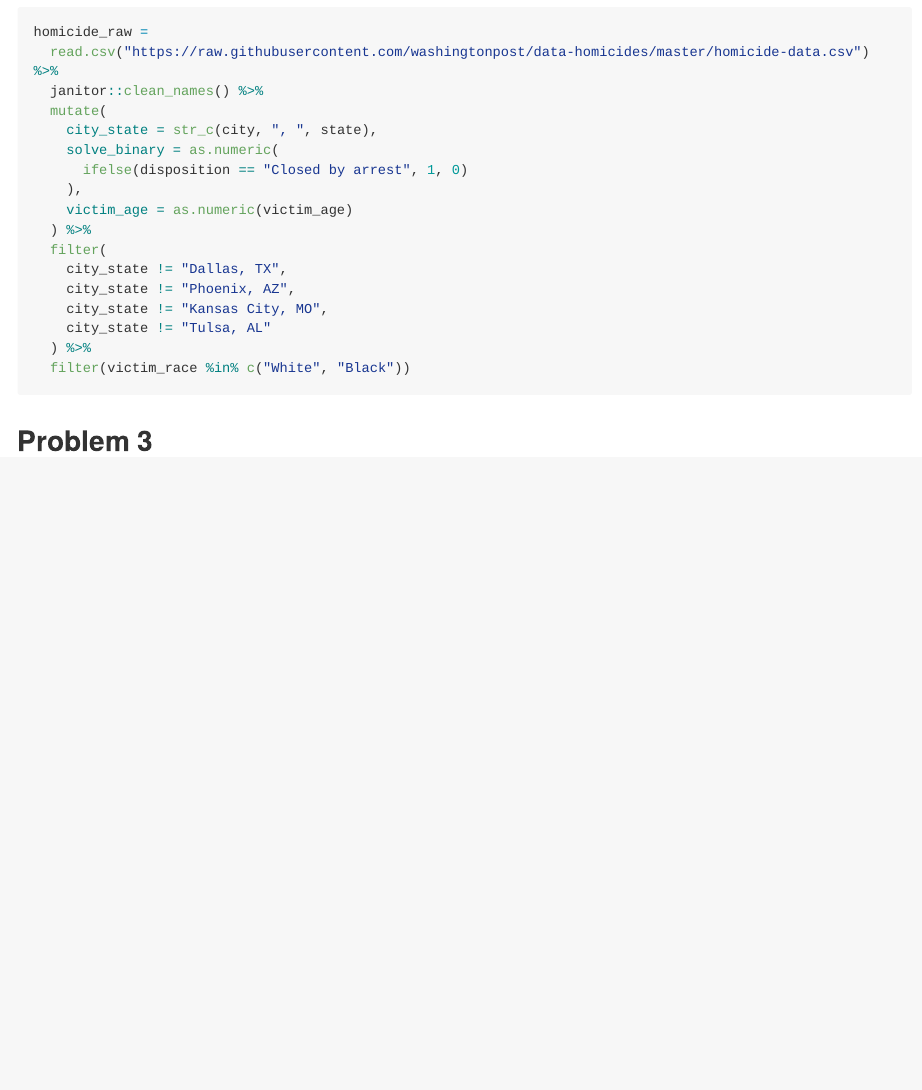
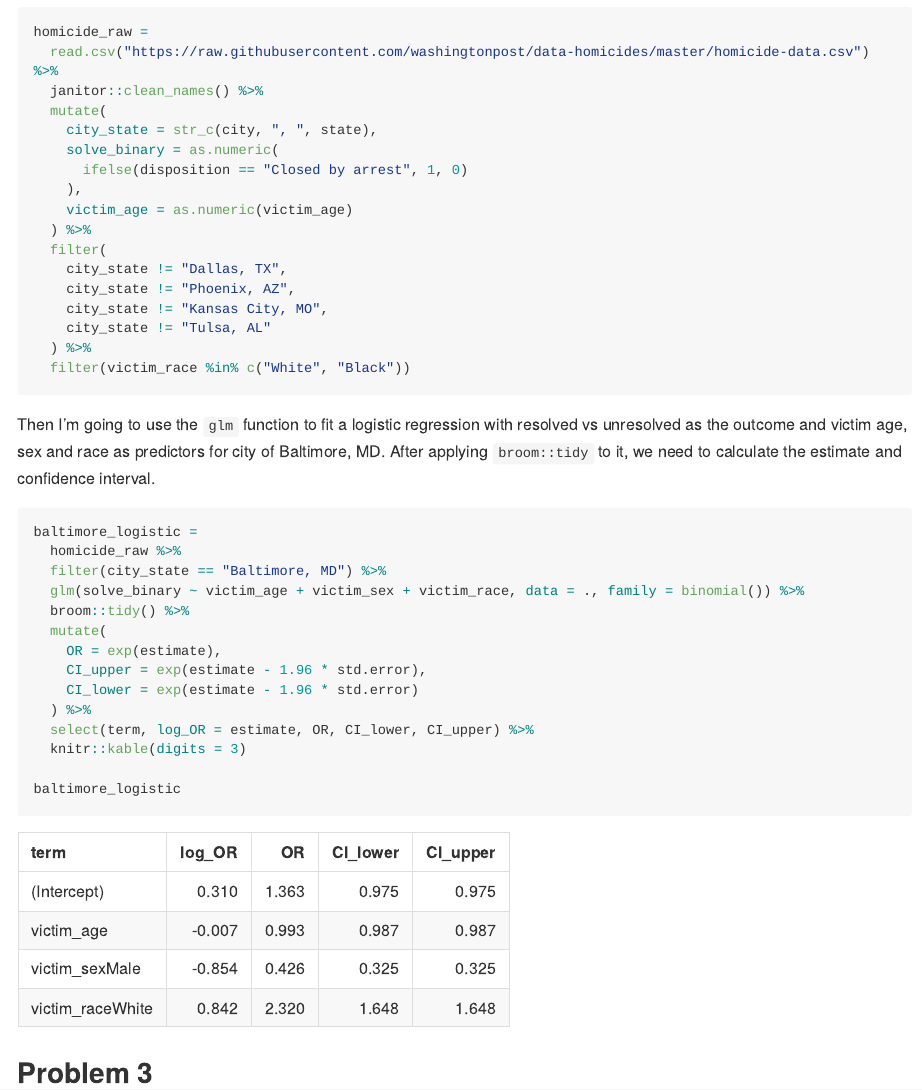
Before and after one commit to YYcolumbia/p8105_hw6_yy3307, an R Markdown document (p8105_hw6_yy3307.Rmd): the page in a window 1100 px wide, from 410 px down. The pictures show the output file p8105_hw6_yy3307.md that the author committed with the source, drawn offline in the style of GitHub; long lines of code are wrapped.

Commit message:
update --manipulate Odds Ratio variables

````diff
--- a/p8105_hw6_yy3307.Rmd
+++ b/p8105_hw6_yy3307.Rmd
@@ -37,5 +37,24 @@ homicide_raw =
   filter(victim_race %in% c("White", "Black"))
 ```
 
+Then I'm going to use the `glm` function to fit a logistic regression with resolved vs unresolved as the outcome and victim age, sex and race as predictors for city of Baltimore, MD. After applying `broom::tidy` to it, we need to calculate the estimate and confidence interval.
+
+```{r}
+baltimore_logistic =
+  homicide_raw %>%
+  filter(city_state == "Baltimore, MD") %>%
+  glm(solve_binary ~ victim_age + victim_sex + victim_race, data = ., family = binomial()) %>%
+  broom::tidy() %>%
+  mutate(
+    OR = exp(estimate),
+    CI_upper = exp(estimate - 1.96 * std.error),
+    CI_lower = exp(estimate - 1.96 * std.error)
+  ) %>%
+  select(term, log_OR = estimate, OR, CI_lower, CI_upper) %>%
+  knitr::kable(digits = 3)
+
+baltimore_logistic
+```
+
 
 ## Problem 3
````
Also changed, not shown: p8105_hw6_yy3307.md.
